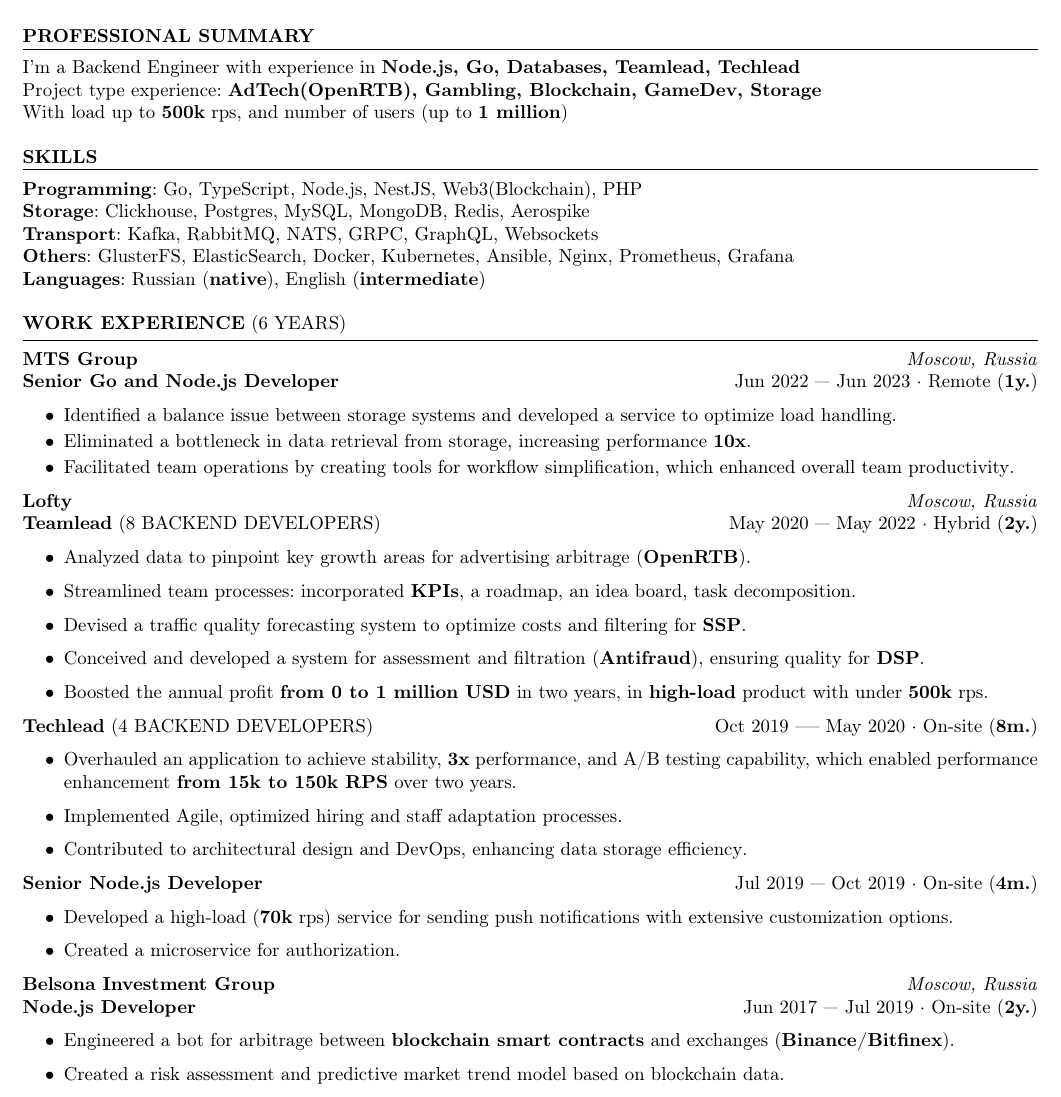
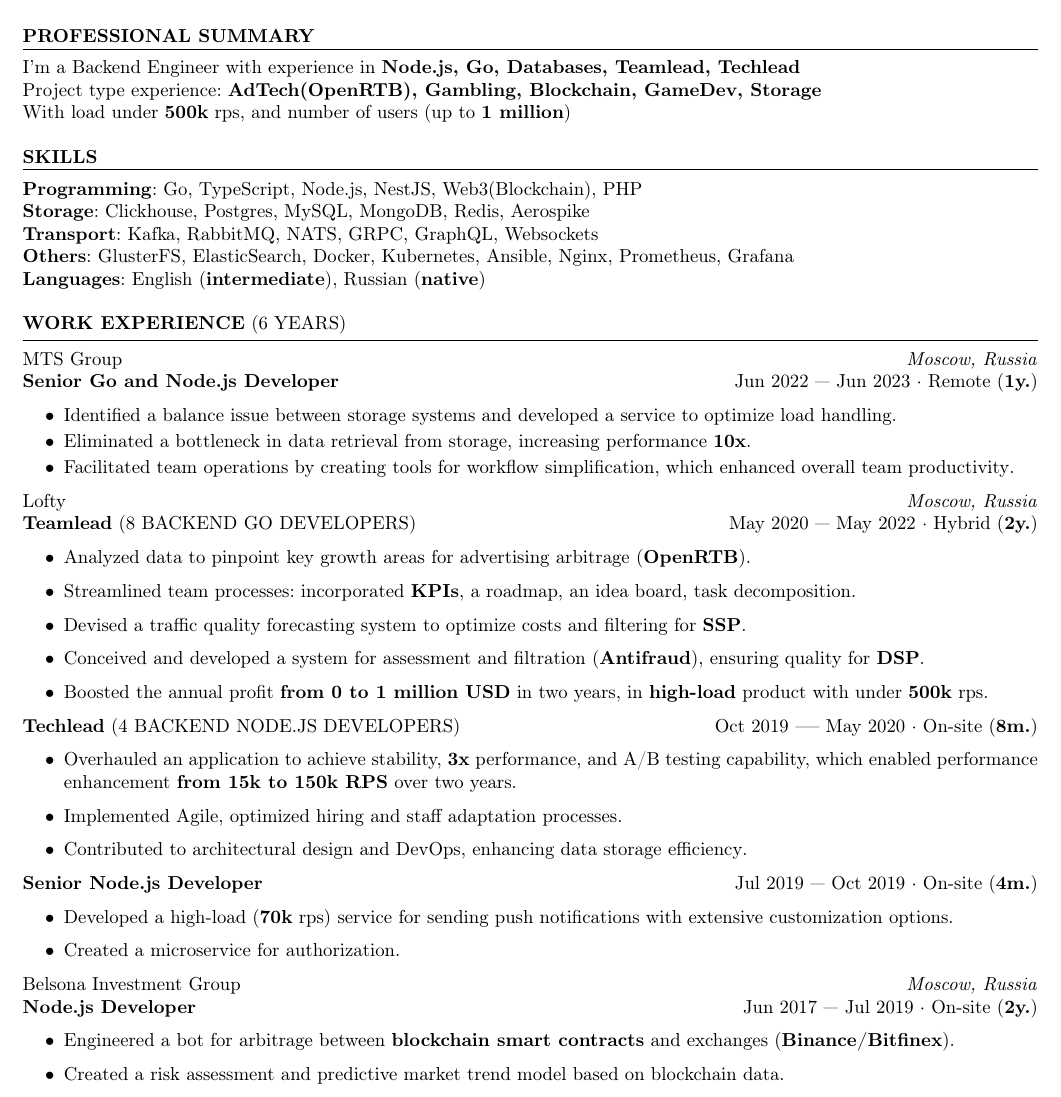
Before and after one commit to VulgarnyKarlson/cv, a LaTeX CV (Ibragim_Zubailov_resume_en.tex): part of the page, cut so that both start at the same text. Compiled offline with pdfLaTeX.

Commit message:
chore: stylish reformat of companies, add little of summary

```diff
--- a/Ibragim_Zubailov_resume_en.tex
+++ b/Ibragim_Zubailov_resume_en.tex
@@ -22,7 +22,7 @@
 {
     I'm a Backend Engineer with experience in \textbf{Node.js, Go, Databases, Teamlead, Techlead}
  \\ Project type experience: \textbf{AdTech(OpenRTB), Gambling, Blockchain, GameDev, Storage}
- \\ With load up to \textbf{500k} rps, and  number of users (up to \textbf{1 million})
+ \\ With load under \textbf{500k} rps, and  number of users (up to \textbf{1 million})
 }
 
 \end{rSection}
@@ -31,7 +31,7 @@
     \\ \textbf{Storage}: Clickhouse, Postgres, MySQL, MongoDB, Redis, Aerospike
     \\ \textbf{Transport}: Kafka, RabbitMQ, NATS, GRPC, GraphQL, Websockets
     \\ \textbf{Others}: GlusterFS, ElasticSearch, Docker, Kubernetes, Ansible, Nginx, Prometheus, Grafana
-    \\ \textbf{Languages}: Russian ({\textbf{native}}), English ({\textbf{intermediate}})
+    \\ \textbf{Languages}: English ({\textbf{intermediate}}), Russian ({\textbf{native}})
 \end{rSection}
 
 %----------------------------------------------------------------------------------------
@@ -49,8 +49,8 @@
 \end{itemize}
 %- \\\textbf{Stack: Go, Node.js, Clickhouse, MongoDB, Kafka, RabbitMQ, GlusterFS}
 
-\textbf{Lofty}\hfill \textit{Moscow, Russia} \\
-\textbf{Teamlead} (8 BACKEND DEVELOPERS) \hfill May 2020 --- May 2022 · Hybrid ({\textbf{2y.}})
+Lofty \hfill \textit{Moscow, Russia} \\
+\textbf{Teamlead} (8 BACKEND GO DEVELOPERS) \hfill May 2020 --- May 2022 · Hybrid ({\textbf{2y.}})
 \begin{itemize}
     \item Analyzed data to pinpoint key growth areas for advertising arbitrage (\textbf{OpenRTB})\@.
     \item Streamlined team processes: incorporated \textbf{KPIs}, a roadmap, an idea board, task decomposition\@.
@@ -61,7 +61,7 @@
 %- \\\textbf{Stack: Go, Clickhouse, Postgres, Aerospike, Kafka, GRPC}
 
 % - 4 бэкэнд девелоперс
-\textbf{Techlead} (4 BACKEND DEVELOPERS) \hfill Oct 2019 —-- May 2020 · On-site ({\textbf{8m.}})
+\textbf{Techlead} (4 BACKEND NODE.JS DEVELOPERS) \hfill Oct 2019 —-- May 2020 · On-site ({\textbf{8m.}})
 \begin{itemize}
     \item Overhauled an application to achieve stability, \textbf{3x} performance, and A/B testing capability,
     which enabled performance enhancement \textbf{from 15k to 150k RPS} over two years\@.
@@ -77,7 +77,7 @@
 \end{itemize}
 %- \\\textbf{Stack: Node.js, MySQL, RabbitMQ}
 
-\textbf{Belsona Investment Group} \hfill \textit{Moscow, Russia} \\
+Belsona Investment Group \hfill \textit{Moscow, Russia} \\
 \textbf{Node.js Developer}  \hfill Jun 2017 --- Jul 2019 · On-site ({\textbf{2y.}})
 
 \begin{itemize}
```
Also changed, not shown: Ibragim_Zubailov_resume_ru.tex (+3 -3 lines), Ibragim_Zubailov_resume_en.pdf, Ibragim_Zubailov_resume_ru.pdf, Ibragim_Zubailov_resume_en.tex (2 more changed lines).
